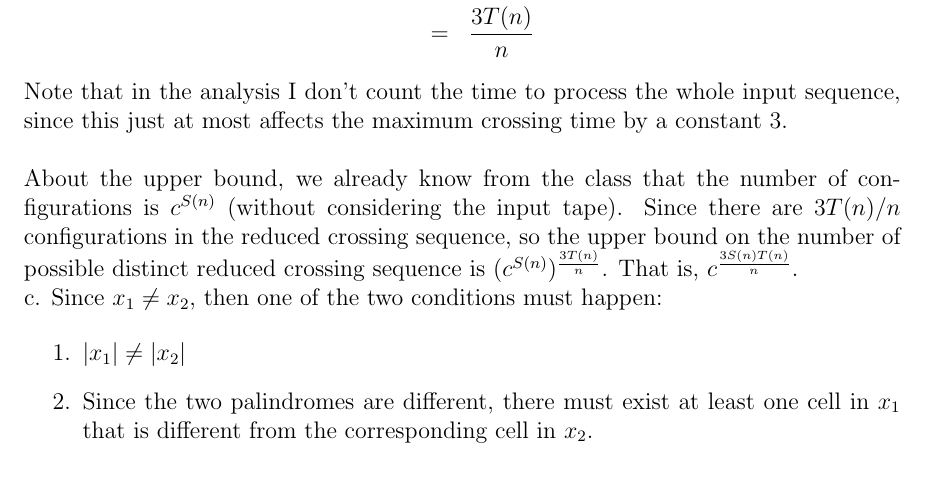
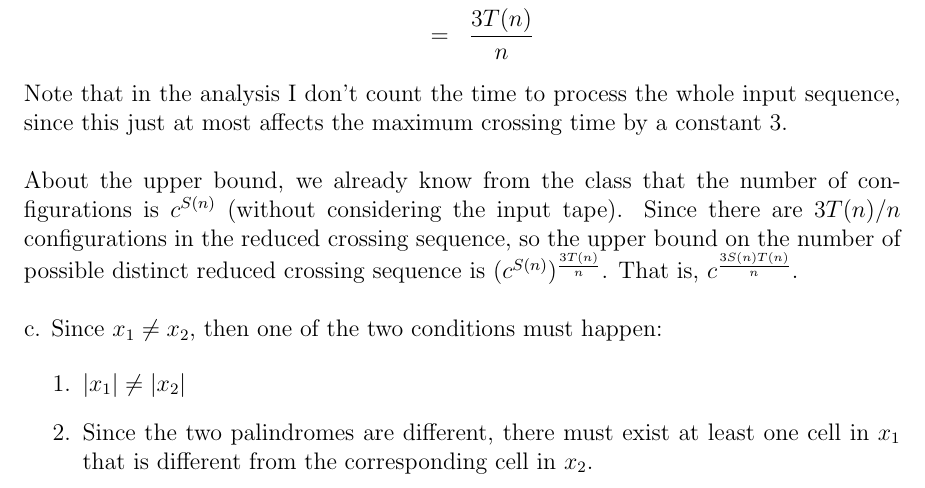
Before and after one commit to Jiaza492/LaTeX, a LaTeX document (coms4236-hmwk1/coms4236-hmwk1.tex): part of page 7 of 8, cut so that both start at the same text. Compiled offline with LaTeX, dvips and Ghostscript.

Commit message:
coms4236-hmwk1 small modification

```diff
--- a/coms4236-hmwk1/coms4236-hmwk1.tex
+++ b/coms4236-hmwk1/coms4236-hmwk1.tex
@@ -320,7 +320,7 @@ of configurations is $c^{S(n)}$ (without considering the input
 tape). Since there are ${3T(n)}/n$ configurations in the reduced
 crossing sequence, so the upper bound on the number of possible
 distinct reduced crossing sequence is $(c^{S(n)})^{\frac {3T(n)}{n}}$.
-That is, $c^{\frac {3S(n)T(n)}{n}}$.
+That is, $c^{\frac {3S(n)T(n)}{n}}$.\\
 
 c. Since $x_1 \neq x_2$, then one of the two conditions must happen:
 
```
